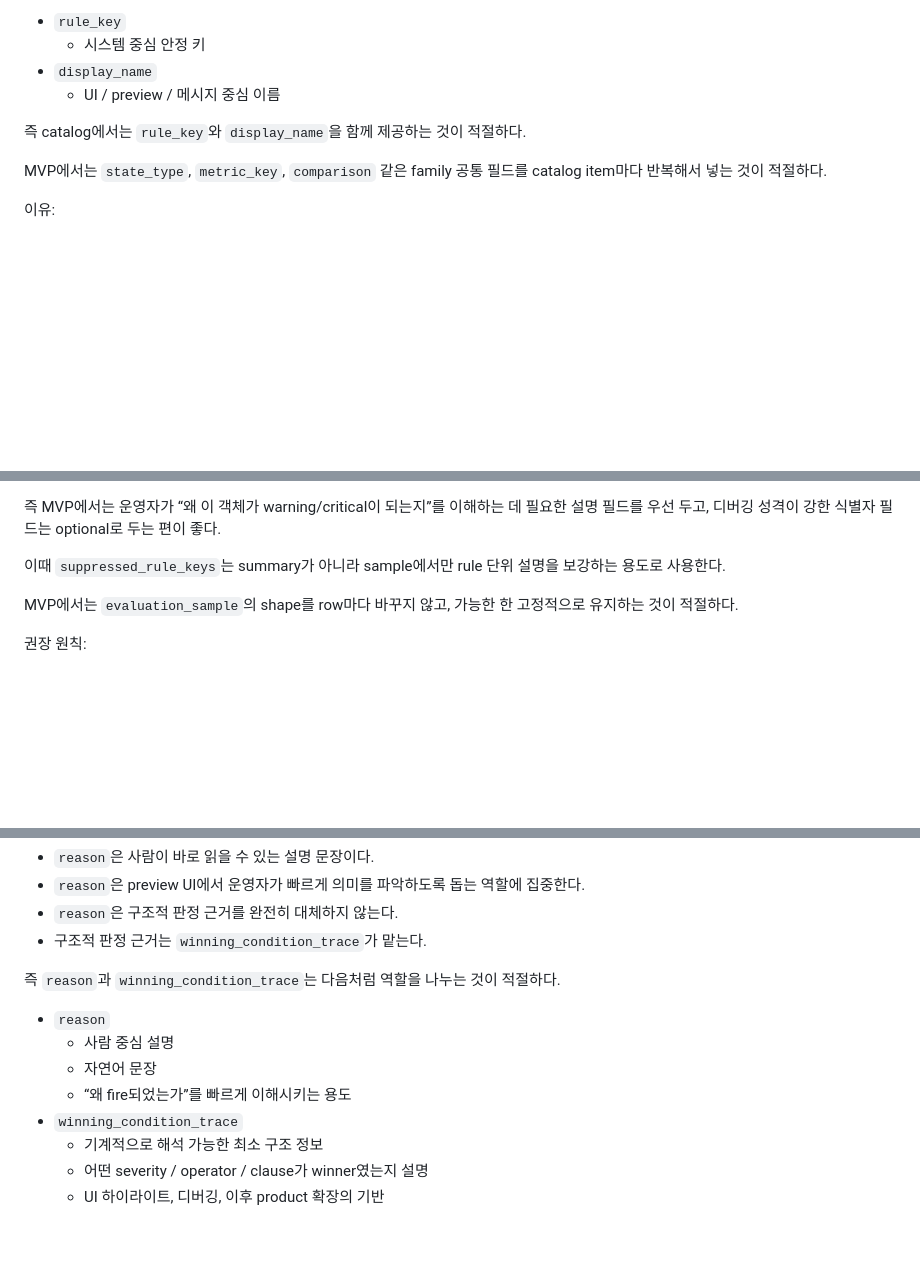
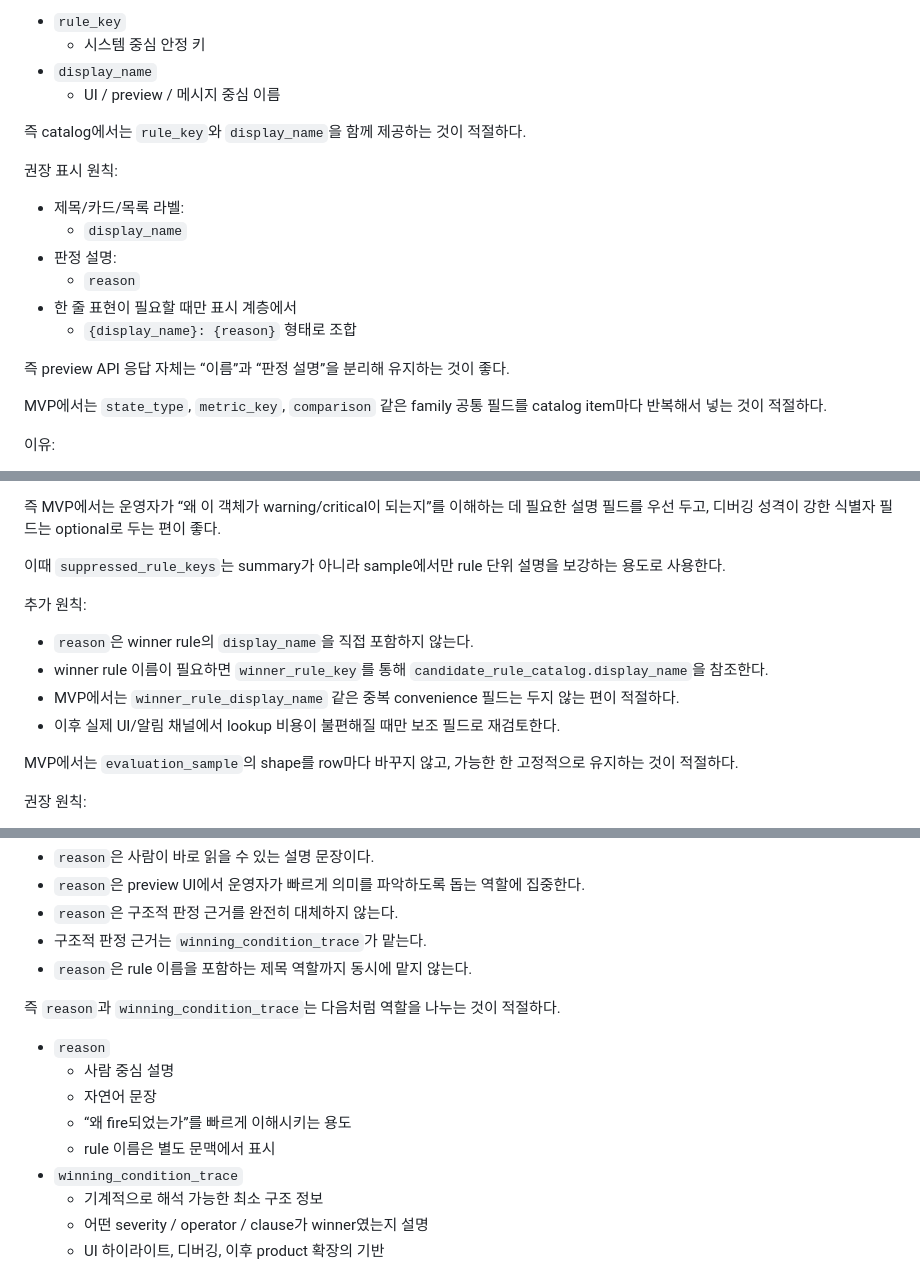
Before and after one commit to gomsoon/2604_swacan_auto, a Markdown page: docs/alert-condition-flexibility-draft.md, 3 parts joined by grey strips. GitHub-like rendering; blank space fills up the shorter version.

Commit message:
Separate alert rule names from reasons

```diff
--- a/docs/alert-condition-flexibility-draft.md
+++ b/docs/alert-condition-flexibility-draft.md
@@ -789,6 +790,17 @@ preview 평가에 참여하는 candidate rule 목록을 top-level catalog로 제
 
 즉 catalog에서는 `rule_key`와 `display_name`을 함께 제공하는 것이 적절하다.
 
+권장 표시 원칙:
+- 제목/카드/목록 라벨:
+  - `display_name`
+- 판정 설명:
+  - `reason`
+- 한 줄 표현이 필요할 때만 표시 계층에서
+  - `{display_name}: {reason}`
+  형태로 조합
+
+즉 preview API 응답 자체는 “이름”과 “판정 설명”을 분리해 유지하는 것이 좋다.
+
 MVP에서는 `state_type`, `metric_key`, `comparison` 같은 family 공통 필드를 catalog item마다 반복해서 넣는 것이 적절하다.
 
 이유:
@@ -874,6 +886,12 @@ MVP에서는 `evaluation_sample`을 다음처럼 나누어 생각하는 것이
 
 이때 `suppressed_rule_keys`는 summary가 아니라 sample에서만 rule 단위 설명을 보강하는 용도로 사용한다.
 
+추가 원칙:
+- `reason`은 winner rule의 `display_name`을 직접 포함하지 않는다.
+- winner rule 이름이 필요하면 `winner_rule_key`를 통해 `candidate_rule_catalog.display_name`을 참조한다.
+- MVP에서는 `winner_rule_display_name` 같은 중복 convenience 필드는 두지 않는 편이 적절하다.
+- 이후 실제 UI/알림 채널에서 lookup 비용이 불편해질 때만 보조 필드로 재검토한다.
+
 MVP에서는 `evaluation_sample`의 shape를 row마다 바꾸지 않고, 가능한 한 고정적으로 유지하는 것이 적절하다.
 
 권장 원칙:
@@ -999,6 +1017,7 @@ MVP에서는 `evaluation_sample.reason`을 자유 문자열로 제공하는 것
 - `reason`은 preview UI에서 운영자가 빠르게 의미를 파악하도록 돕는 역할에 집중한다.
 - `reason`은 구조적 판정 근거를 완전히 대체하지 않는다.
 - 구조적 판정 근거는 `winning_condition_trace`가 맡는다.
+- `reason`은 rule 이름을 포함하는 제목 역할까지 동시에 맡지 않는다.
 
 즉 `reason`과 `winning_condition_trace`는 다음처럼 역할을 나누는 것이 적절하다.
 
@@ -1006,6 +1025,7 @@ MVP에서는 `evaluation_sample.reason`을 자유 문자열로 제공하는 것
   - 사람 중심 설명
   - 자연어 문장
   - “왜 fire되었는가”를 빠르게 이해시키는 용도
+  - rule 이름은 별도 문맥에서 표시
 - `winning_condition_trace`
   - 기계적으로 해석 가능한 최소 구조 정보
   - 어떤 severity / operator / clause가 winner였는지 설명
```
Also changed, not shown: other parts of docs/alert-condition-flexibility-draft.md (+1 -0 lines), docs/alert-lifecycle-redesign-draft.md (+1 -0 lines).
